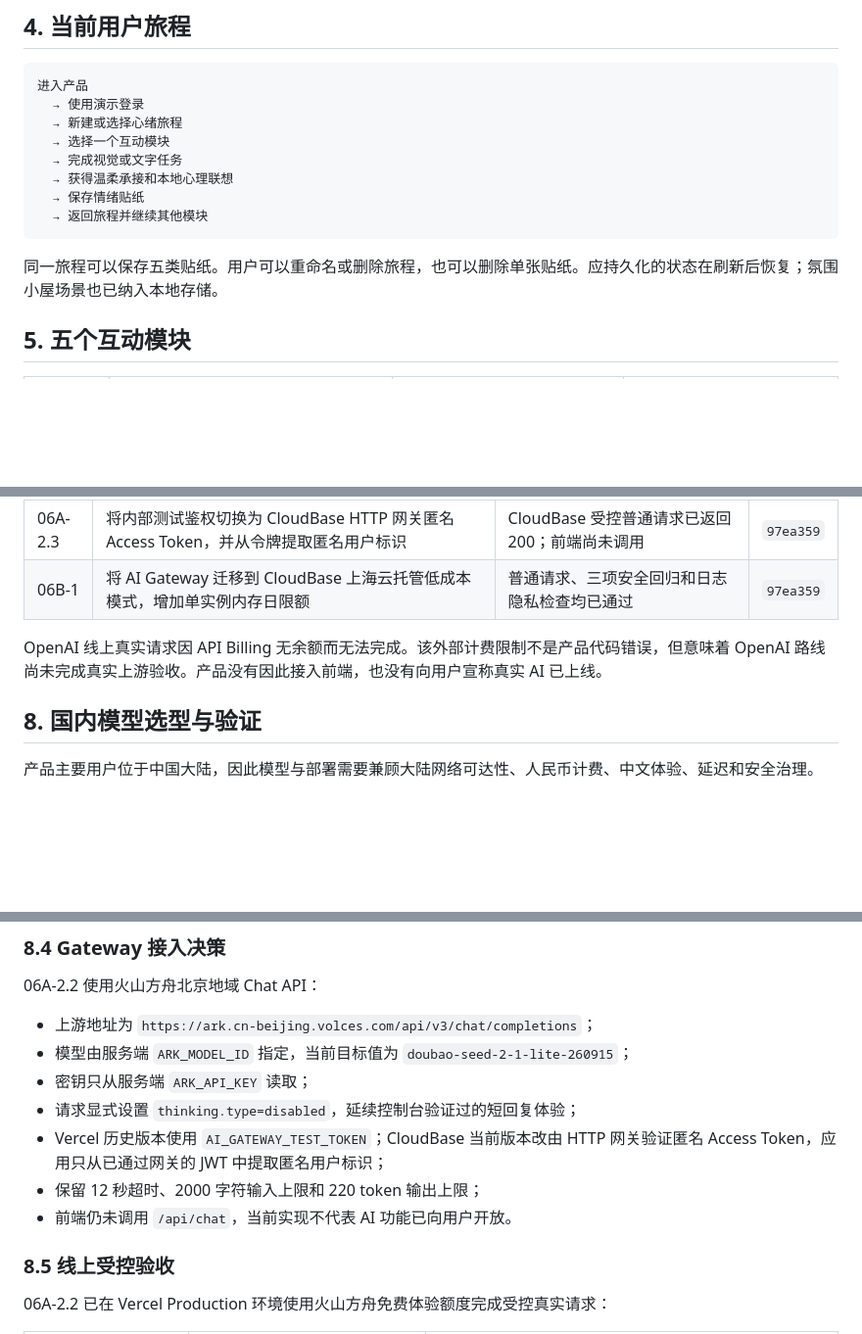
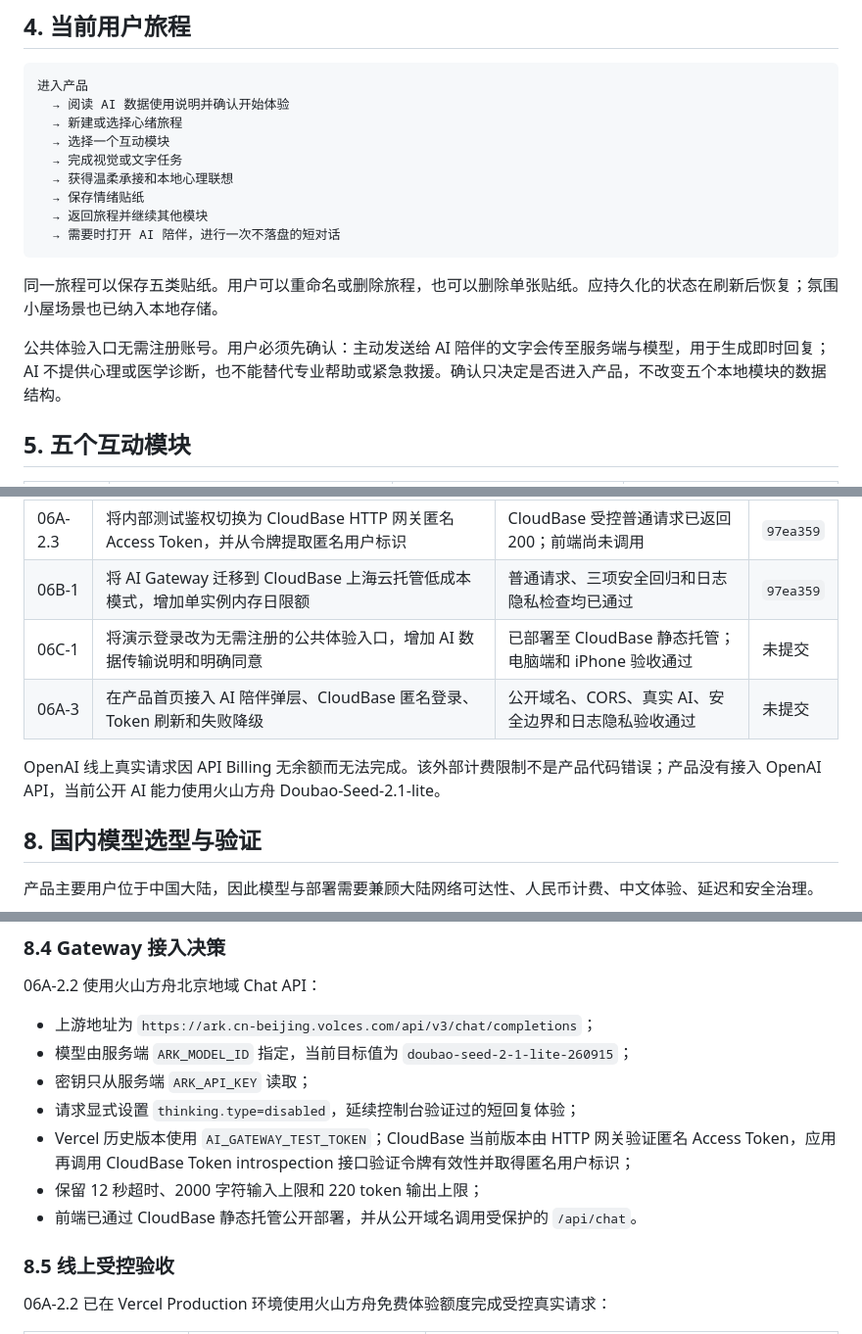
Before and after one commit to suoyanli1023-netizen/wander-mind-inn, a Markdown page: docs/PRODUCT_OVERVIEW.md, 3 parts joined by grey strips. Shown at 98% size. Drawn GitHub-style; blank space fills up the shorter version.

````diff
--- a/docs/PRODUCT_OVERVIEW.md
+++ b/docs/PRODUCT_OVERVIEW.md
@@ -45,16 +45,19 @@
 
 ```text
 进入产品
-  → 使用演示登录
+  → 阅读 AI 数据使用说明并确认开始体验
   → 新建或选择心绪旅程
   → 选择一个互动模块
   → 完成视觉或文字任务
   → 获得温柔承接和本地心理联想
   → 保存情绪贴纸
   → 返回旅程并继续其他模块
+  → 需要时打开 AI 陪伴，进行一次不落盘的短对话
 ```
 
 同一旅程可以保存五类贴纸。用户可以重命名或删除旅程，也可以删除单张贴纸。应持久化的状态在刷新后恢复；氛围小屋场景也已纳入本地存储。
+
+公共体验入口无需注册账号。用户必须先确认：主动发送给 AI 陪伴的文字会传至服务端与模型，用于生成即时回复；AI 不提供心理或医学诊断，也不能替代专业帮助或紧急救援。确认只决定是否进入产品，不改变五个本地模块的数据结构。
 
 ## 5. 五个互动模块
 
@@ -126,8 +131,10 @@
 | 06A-2.2 | 将聊天上游迁移到火山方舟，并增加输入前置危机分流与输出后置安全兜底 | 本地 mock 与 Vercel Production 受控验收完成；前端尚未调用 | `357edb2` |
 | 06A-2.3 | 将内部测试鉴权切换为 CloudBase HTTP 网关匿名 Access Token，并从令牌提取匿名用户标识 | CloudBase 受控普通请求已返回 200；前端尚未调用 | `97ea359` |
 | 06B-1 | 将 AI Gateway 迁移到 CloudBase 上海云托管低成本模式，增加单实例内存日限额 | 普通请求、三项安全回归和日志隐私检查均已通过 | `97ea359` |
+| 06C-1 | 将演示登录改为无需注册的公共体验入口，增加 AI 数据传输说明和明确同意 | 已部署至 CloudBase 静态托管；电脑端和 iPhone 验收通过 | 未提交 |
+| 06A-3 | 在产品首页接入 AI 陪伴弹层、CloudBase 匿名登录、Token 刷新和失败降级 | 公开域名、CORS、真实 AI、安全边界和日志隐私验收通过 | 未提交 |
 
-OpenAI 线上真实请求因 API Billing 无余额而无法完成。该外部计费限制不是产品代码错误，但意味着 OpenAI 路线尚未完成真实上游验收。产品没有因此接入前端，也没有向用户宣称真实 AI 已上线。
+OpenAI 线上真实请求因 API Billing 无余额而无法完成。该外部计费限制不是产品代码错误；产品没有接入 OpenAI API，当前公开 AI 能力使用火山方舟 Doubao-Seed-2.1-lite。
 
 ## 8. 国内模型选型与验证
 
@@ -177,9 +184,9 @@ OpenAI 线上真实请求因 API Billing 无余额而无法完成。该外部计
 - 模型由服务端 `ARK_MODEL_ID` 指定，当前目标值为 `doubao-seed-2-1-lite-260915`；
 - 密钥只从服务端 `ARK_API_KEY` 读取；
 - 请求显式设置 `thinking.type=disabled`，延续控制台验证过的短回复体验；
-- Vercel 历史版本使用 `AI_GATEWAY_TEST_TOKEN`；CloudBase 当前版本改由 HTTP 网关验证匿名 Access Token，应用只从已通过网关的 JWT 中提取匿名用户标识；
+- Vercel 历史版本使用 `AI_GATEWAY_TEST_TOKEN`；CloudBase 当前版本由 HTTP 网关验证匿名 Access Token，应用再调用 CloudBase Token introspection 接口验证令牌有效性并取得匿名用户标识；
 - 保留 12 秒超时、2000 字符输入上限和 220 token 输出上限；
-- 前端仍未调用 `/api/chat`，当前实现不代表 AI 功能已向用户开放。
+- 前端已通过 CloudBase 静态托管公开部署，并从公开域名调用受保护的 `/api/chat`。
 
 ### 8.5 线上受控验收
 
````
Also changed, not shown: other parts of docs/PRODUCT_OVERVIEW.md (+41 -16 lines).
